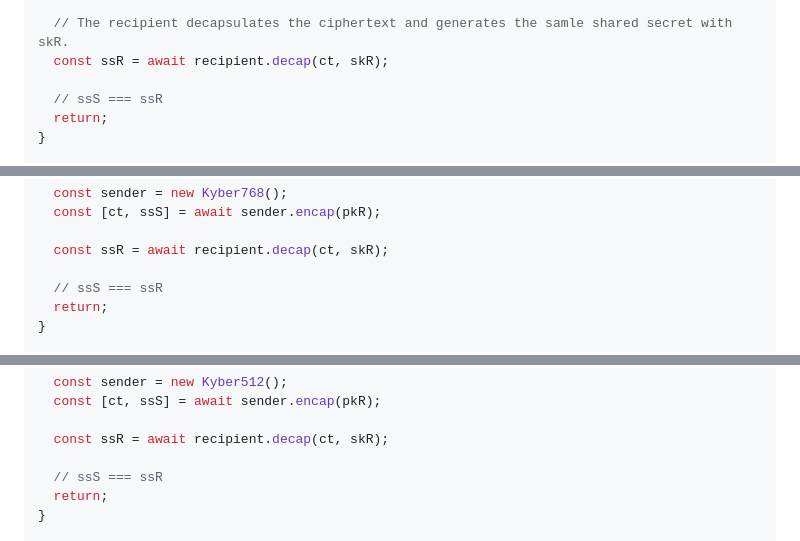
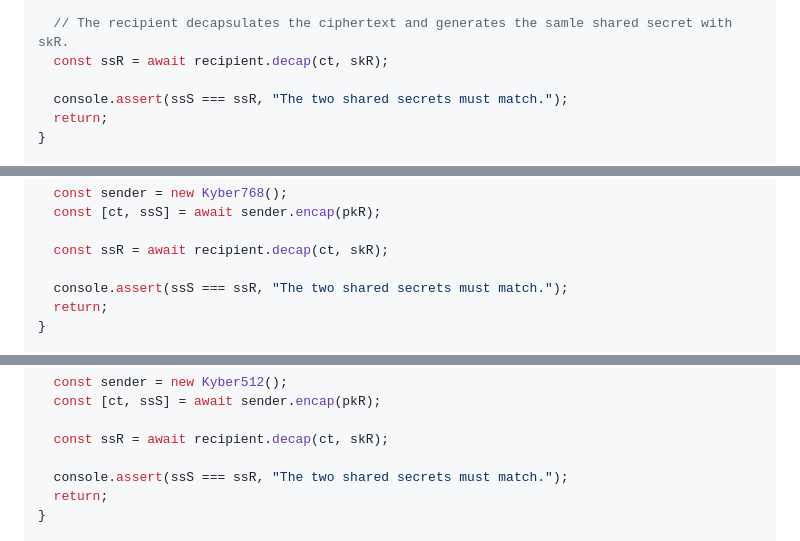
Before and after one commit to dajiaji/crystals-kyber-js, a Markdown page: README.md, 3 parts joined by grey strips. Rendered like a GitHub page.

Commit message:
Refine sample code in README.

```diff
--- a/README.md
+++ b/README.md
@@ -37,7 +37,7 @@ async function doKyber() {
   // The recipient decapsulates the ciphertext and generates the samle shared secret with skR.
   const ssR = await recipient.decap(ct, skR);
 
-  // ssS === ssR
+  console.assert(ssS === ssR, "The two shared secrets must match.");
   return;
 }
 
@@ -146,7 +146,7 @@ async function doKyber() {
 
   const ssR = await recipient.decap(ct, skR);
 
-  // ssS === ssR
+  console.assert(ssS === ssR, "The two shared secrets must match.");
   return;
 }
 
@@ -172,7 +172,7 @@ async function doKyber() {
 
   const ssR = await recipient.decap(ct, skR);
 
-  // ssS === ssR
+  console.assert(ssS === ssR, "The two shared secrets must match.");
   return;
 }
 
```
Also changed, not shown: other parts of README.md (+1 -1 lines).
